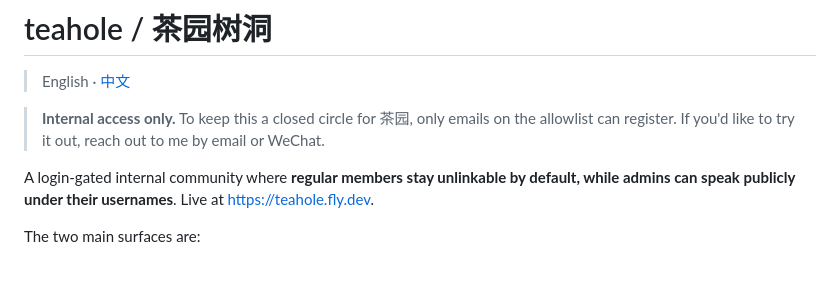
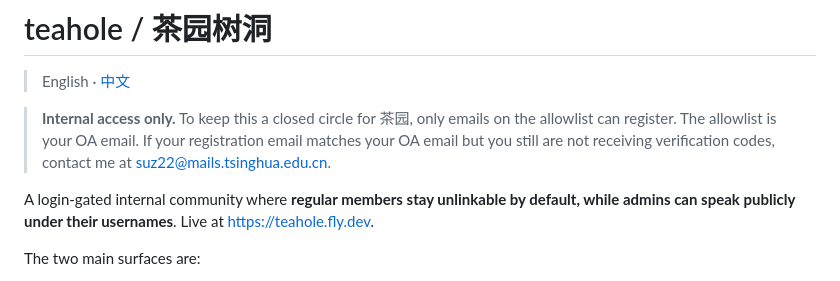
Before and after one commit to SUZ-tsinghua/teahole, a Markdown page: README.en.md, the part around the change. Rendered like a GitHub page.

Commit message:
Spell out the allowlist origin in the access notice
Replace the vague "email or WeChat" sign-off with the concrete fact that the
allowlist is the OA email and a direct contact for users whose verification
codes never land. Keep the Chinese and English copies aligned.

Co-Authored-By: Claude Opus 4.7 (1M context) <noreply@anthropic.com>

```diff
--- a/README.en.md
+++ b/README.en.md
@@ -7,8 +7,9 @@
 > English · [中文](README.md)
 
 > **Internal access only.** To keep this a closed circle for 茶园, only emails
-> on the allowlist can register. If you'd like to try it out, reach out to me
-> by email or WeChat.
+> on the allowlist can register. The allowlist is your OA email. If your
+> registration email matches your OA email but you still are not receiving
+> verification codes, contact me at suz22@mails.tsinghua.edu.cn.
 
 A login-gated internal community where **regular members stay unlinkable by
 default, while admins can speak publicly under their usernames**.
```
Also changed, not shown: README.md (+1 -1 lines).
